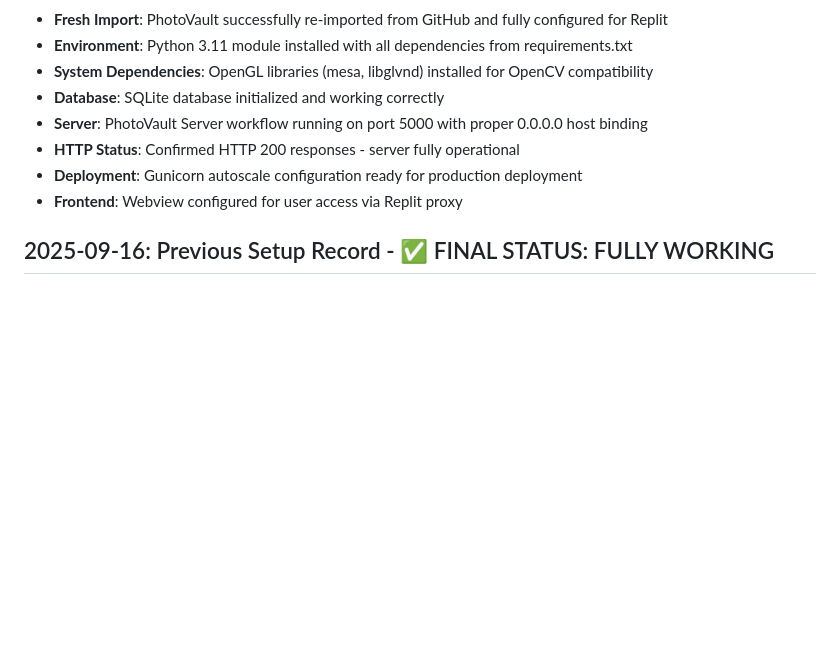
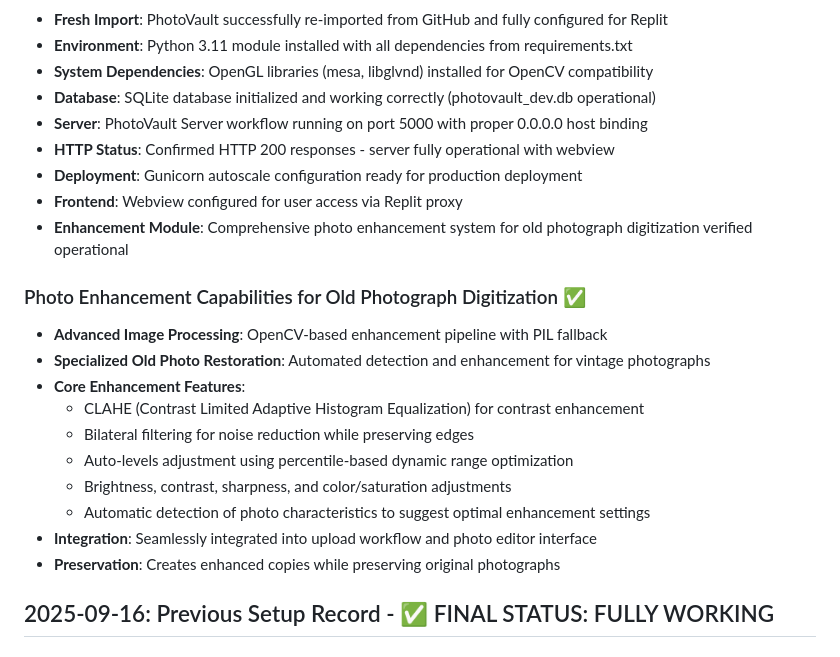
Before and after one commit to hamkasu/photoverone, a Markdown page: replit.md, the part around one of its changes. GitHub-like rendering; blank space fills up the shorter version.

```diff
--- a/replit.md
+++ b/replit.md
@@ -148,11 +148,24 @@ Preferred communication style: Simple, everyday language.
 - **Fresh Import**: PhotoVault successfully re-imported from GitHub and fully configured for Replit
 - **Environment**: Python 3.11 module installed with all dependencies from requirements.txt
 - **System Dependencies**: OpenGL libraries (mesa, libglvnd) installed for OpenCV compatibility
-- **Database**: SQLite database initialized and working correctly
+- **Database**: SQLite database initialized and working correctly (photovault_dev.db operational)
 - **Server**: PhotoVault Server workflow running on port 5000 with proper 0.0.0.0 host binding
-- **HTTP Status**: Confirmed HTTP 200 responses - server fully operational
+- **HTTP Status**: Confirmed HTTP 200 responses - server fully operational with webview
 - **Deployment**: Gunicorn autoscale configuration ready for production deployment
 - **Frontend**: Webview configured for user access via Replit proxy
+- **Enhancement Module**: Comprehensive photo enhancement system for old photograph digitization verified operational
+
+### Photo Enhancement Capabilities for Old Photograph Digitization ✅
+- **Advanced Image Processing**: OpenCV-based enhancement pipeline with PIL fallback
+- **Specialized Old Photo Restoration**: Automated detection and enhancement for vintage photographs
+- **Core Enhancement Features**:
+  - CLAHE (Contrast Limited Adaptive Histogram Equalization) for contrast enhancement
+  - Bilateral filtering for noise reduction while preserving edges
+  - Auto-levels adjustment using percentile-based dynamic range optimization
+  - Brightness, contrast, sharpness, and color/saturation adjustments
+  - Automatic detection of photo characteristics to suggest optimal enhancement settings
+- **Integration**: Seamlessly integrated into upload workflow and photo editor interface
+- **Preservation**: Creates enhanced copies while preserving original photographs
 
 ## 2025-09-16: Previous Setup Record - ✅ FINAL STATUS: FULLY WORKING
 
```
Also changed, not shown: other parts of replit.md (+1 -1 lines).
